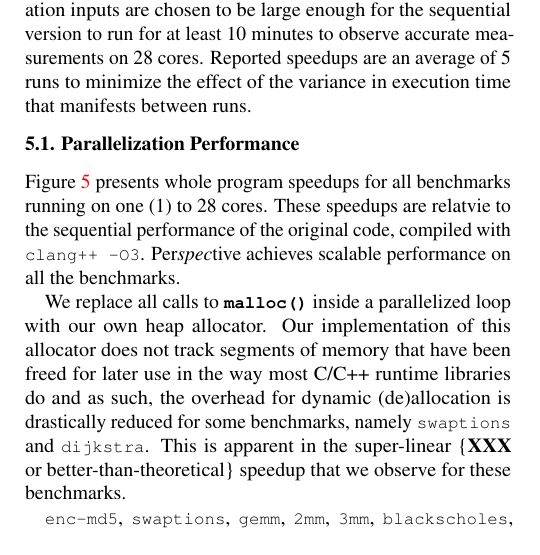
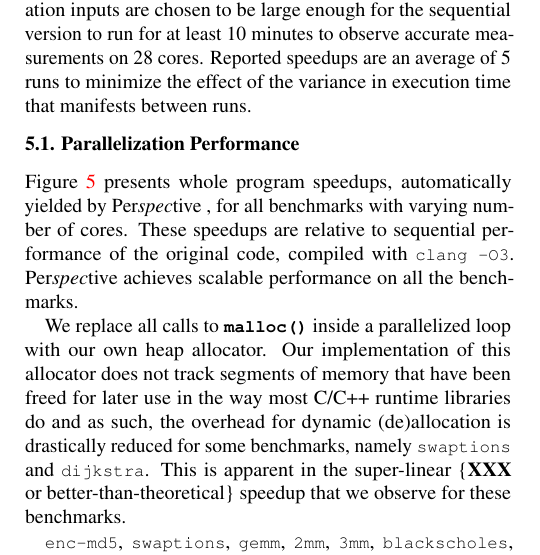
Before and after one commit to PrincetonUniversity/cpf, a LaTeX document (doc/paper.tex, which reads doc/evaluation.tex): part of one column of page 12 of 15, cut so that both start at the same text. Compiled offline with pdfLaTeX; a LaTeX package or settings file that is missing is left out.

Commit message:
Eval tweak

```diff
--- a/doc/evaluation.tex
+++ b/doc/evaluation.tex
@@ -79,11 +79,11 @@ manifests between runs.
   \label{fig:multi-core-scale}
 \end{figure*}
 
-Figure \ref{fig:multi-core-scale} presents whole program speedups for
-all benchmarks running on one (1) to 28 cores. These speedups are
-relatvie to the sequential performance of the original code, compiled
-with \texttt{clang++ -O3}. \name achieves scalable performance on all the
-benchmarks.
+Figure \ref{fig:multi-core-scale} presents whole program speedups,
+automatically yielded by \name, for all benchmarks with varying number
+of cores. These speedups are relative to sequential performance of the
+original code, compiled with \texttt{clang -O3}. \name achieves
+scalable performance on all the benchmarks.
 
 We replace all calls to \texttt{\textbf{malloc()}} inside a parallelized
 loop with our own heap allocator. Our implementation of this allocator
```
